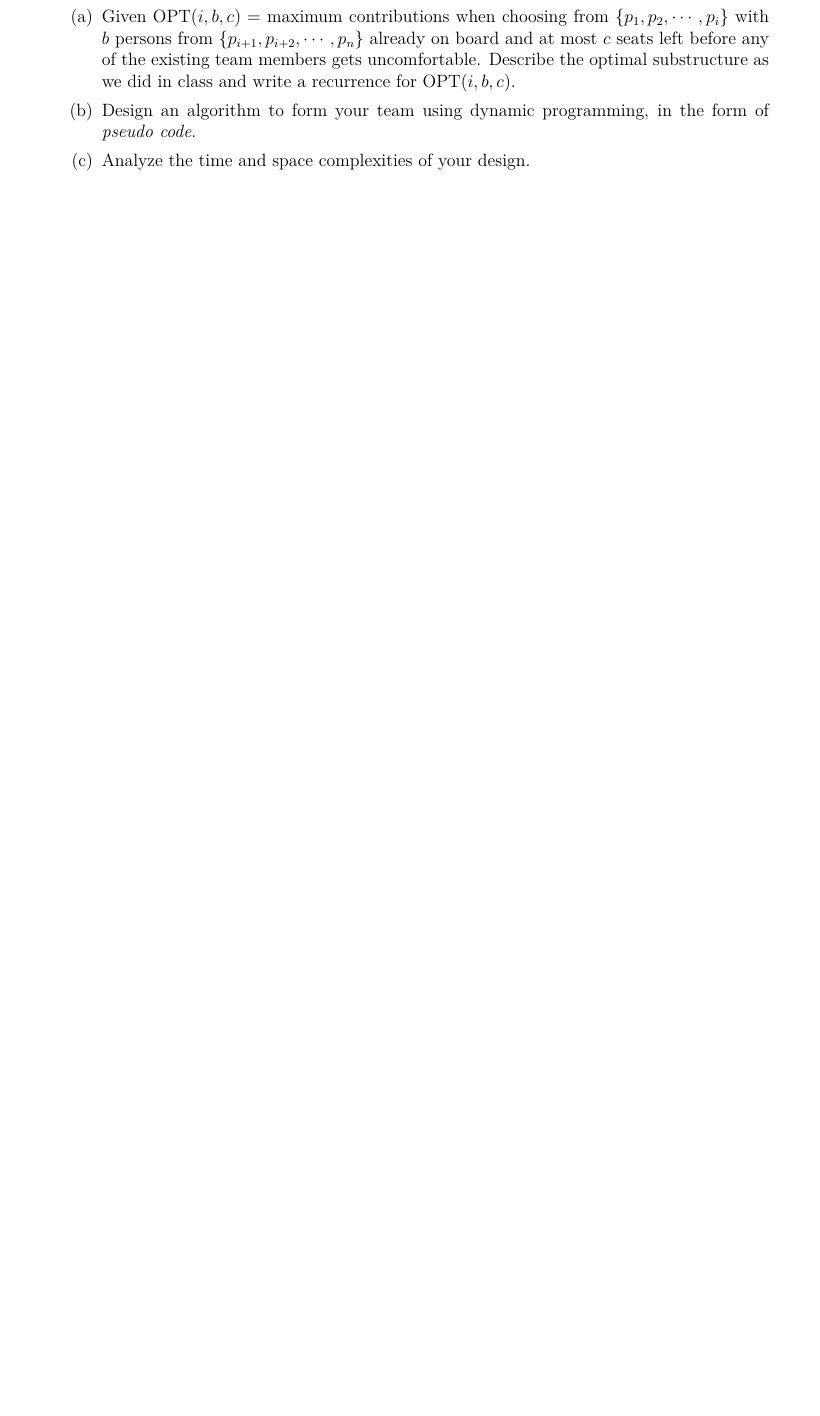
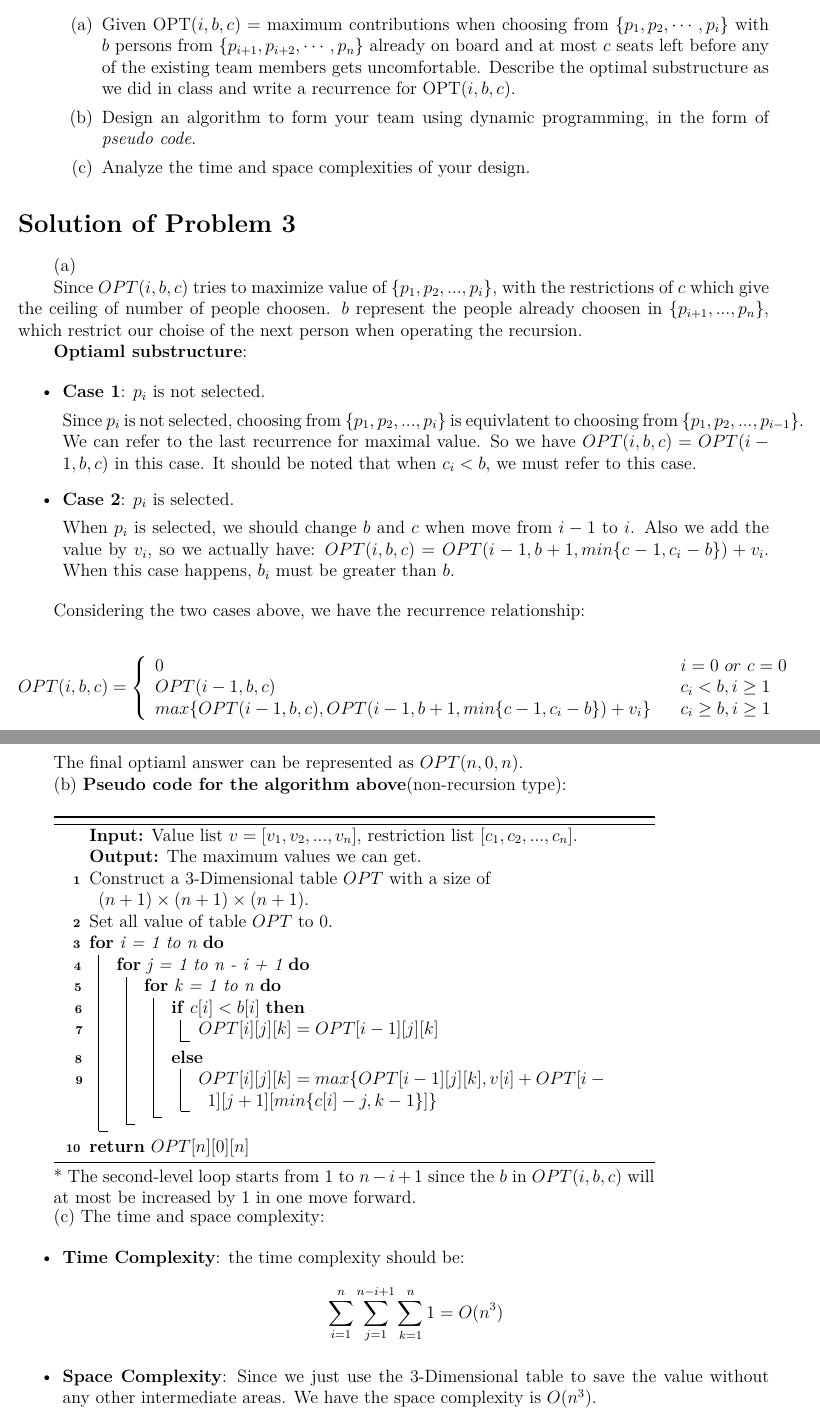
Before and after one commit to xavihart/CS214, a LaTeX document (lab04/Lab04-Matroid.tex): part of page 4 of 4 before the commit and two parts of pages 4 and 5 of 5 after it, the two joined at a grey line, cut so that both start at the same text, the shorter picture padded with empty space. Compiled offline with XeLaTeX.

Commit message:
lab04 donw

```diff
--- a/lab04/Lab04-Matroid.tex
+++ b/lab04/Lab04-Matroid.tex
@@ -222,6 +242,88 @@ CS214-Algorithm and Complexity, Xiaofeng Gao, Spring 2020.}}
 	\end{enumerate}
 \end{enumerate}
 
+\section*{Solution of Problem 3}
+
+(a)
+
+Since $OPT(i, b, c)$ tries to maximize value of $\{p_1, p_2, ..., p_i\}$, with the restrictions of $c$ which
+give the ceiling of number of people choosen. $b$ represent the people already choosen in  $\{p_{i+1}, ..., p_{n}\}$,
+which restrict our choise of the next person when operating the recursion.
+
+\textbf{Optiaml substructure}:
+
+\begin{itemize}
+	\item \textbf{Case 1}: $p_i$ is not selected.
+
+	Since $p_i$ is not selected, choosing from $\{p_1, p_2, ..., p_i\}$ is equivlatent to choosing from $\{p_1, p_2, ..., p_{i-1}\}$. We can refer to the last recurrence
+	for maximal value. So we have $OPT(i, b, c) = OPT(i-1, b, c)$ in this case. It should be noted that when $c_i < b$, we must
+	refer to this case.
+
+	\item \textbf{Case 2}: $p_i$ is selected.
+
+	When $p_i$ is selected, we should change $b$ and $c$ when move from $i-1$ to $i$. Also we add the value by $v_i$, so we actually have:
+	$OPT(i, b, c) = OPT(i - 1, b + 1, min\{c-1, c_i - b\}) + v_i$. When this case happens, $b_i$ must be greater than $b$.
+
+\end{itemize}
+
+   Considering the two cases above, we have the recurrence relationship:
+
+   \begin{equation*}
+	OPT(i, b, c)=\left\{
+	\begin{array}{lcl}
+	0 & & i=0 ~ or ~ c = 0\\
+	OPT(i - 1, b, c) & & c_i < b, i \geq 1\\
+	max\{OPT(i-1, b, c), OPT(i - 1, b + 1, min\{c-1, c_i - b\}) + v_i\} & & c_i \geq b, i \geq 1\\
+	\end{array} \right.
+	\end{equation*}
+
+	The final optiaml answer can be represented as $OPT(n, 0, n)$.
+
+(b) \textbf{Pseudo code for the algorithm above}(non-recursion type):
+
+\begin{minipage}[t]{0.8\textwidth}
+	\begin{algorithm}[H]
+	   \KwIn{Value list $v = [v_1, v_2, ..., v_n]$, restriction list $[c_1, c_2, ..., c_n]$.}
+	   \KwOut{The maximum values we can get.}
+
+	Construct a 3-Dimensional table $OPT$ with a size of $(n+1)\times (n+1)\times (n+1)$.
+
+	Set all value of table $OPT$ to $0$.
+
+	\For{i = 1 to n}{
+        \For{j = 1 to n - i + 1}{
+			\For{k = 1 to n}{
+                \If{$c[i] < b[i]$}{
+                 $OPT[i][j][k] = OPT[i - 1][j][k]$
+				}
+				\Else{
+					$OPT[i][j][k] = max\{OPT[i - 1][j][k], v[i] + OPT[i - 1][j + 1][min\{c[i] - j, k - 1\}]\}$
+				}
+			}
+		}
+	}
+	\Return{$OPT[n][0][n]$}
+	\end{algorithm}
+
+	* The second-level loop starts from $1$ to $n-i+1$ since the $b$ in $OPT(i, b, c)$ will at most be increased by $1$ in one move forward.
+\end{minipage}
+
+
+(c) The time and space complexity:
+
+\begin{itemize}
+	\item \textbf{Time Complexity}: the time complexity should be:
+	\begin{equation*}
+		\sum_{i = 1}^{n}\sum_{j = 1}^{n - i + 1}\sum_{k = 1}^{n} 1 = O(n^3)
+	\end{equation*}
+
+	\item \textbf{Space Complexity}: Since we just use the 3-Dimensional table to save the value
+	without any other intermediate areas. We have the space complexity is $O(n^3)$.
+\end{itemize}
+
+
+
+
 \vspace{20pt}
 
 \textbf{Remark:} You need to include your .pdf and .tex files in your uploaded .rar or .zip file.
```
Also changed, not shown: lab04/Lab04-Matroid.pdf, lab04/Lab04-Matroid.tex (30 more changed lines), 2 other files.
